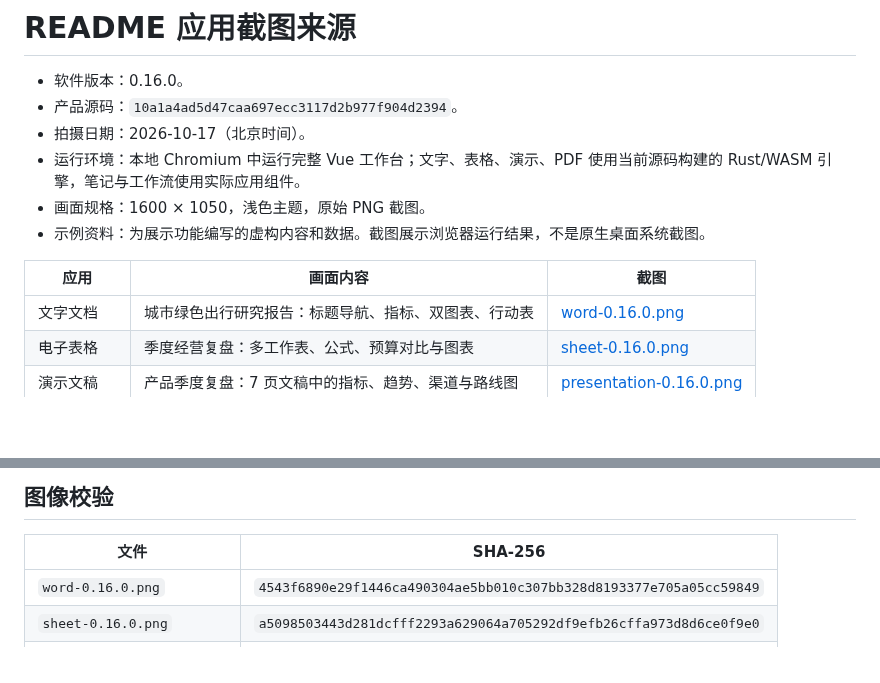
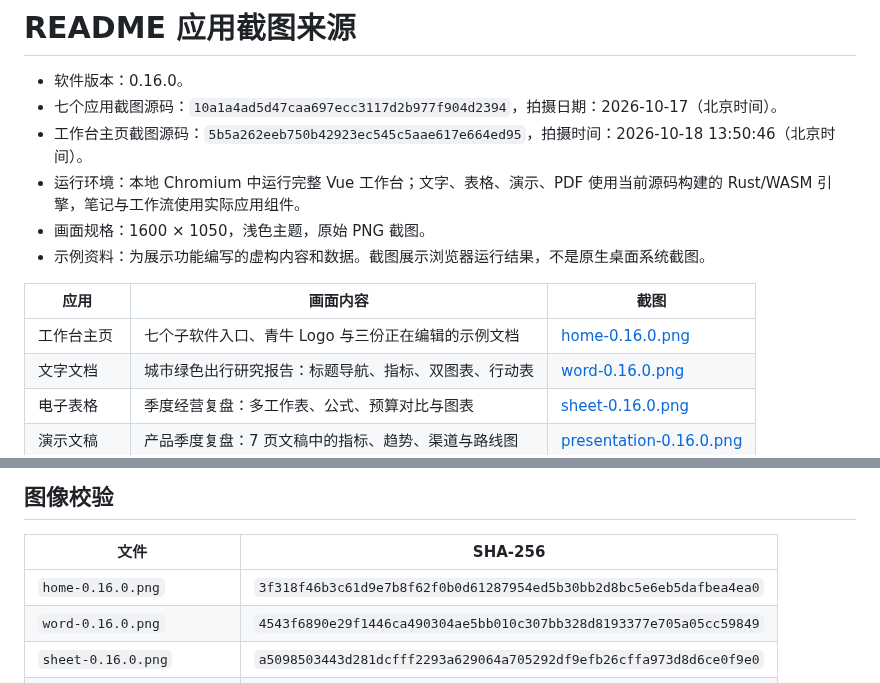
Before and after one commit to ecojust/open-office, a Markdown page: docs/screenshots/readme-0.16.0.md, 2 parts joined by grey strips. Rendered like a GitHub page; blank space fills up the shorter version.

Commit message:
docs: add workbench homepage screenshot to README

```diff
--- a/docs/screenshots/readme-0.16.0.md
+++ b/docs/screenshots/readme-0.16.0.md
@@ -1,14 +1,15 @@
 # README 应用截图来源
 
 - 软件版本：0.16.0。
-- 产品源码：`10a1a4ad5d47caa697ecc3117d2b977f904d2394`。
-- 拍摄日期：2026-10-17（北京时间）。
+- 七个应用截图源码：`10a1a4ad5d47caa697ecc3117d2b977f904d2394`，拍摄日期：2026-10-17（北京时间）。
+- 工作台主页截图源码：`5b5a262eeb750b42923ec545c5aae617e664ed95`，拍摄时间：2026-10-18 13:50:46（北京时间）。
 - 运行环境：本地 Chromium 中运行完整 Vue 工作台；文字、表格、演示、PDF 使用当前源码构建的 Rust/WASM 引擎，笔记与工作流使用实际应用组件。
 - 画面规格：1600 × 1050，浅色主题，原始 PNG 截图。
 - 示例资料：为展示功能编写的虚构内容和数据。截图展示浏览器运行结果，不是原生桌面系统截图。
 
 | 应用 | 画面内容 | 截图 |
 | --- | --- | --- |
+| 工作台主页 | 七个子软件入口、青牛 Logo 与三份正在编辑的示例文档 | [home-0.16.0.png](home-0.16.0.png) |
 | 文字文档 | 城市绿色出行研究报告：标题导航、指标、双图表、行动表 | [word-0.16.0.png](word-0.16.0.png) |
 | 电子表格 | 季度经营复盘：多工作表、公式、预算对比与图表 | [sheet-0.16.0.png](sheet-0.16.0.png) |
 | 演示文稿 | 产品季度复盘：7 页文稿中的指标、趋势、渠道与路线图 | [presentation-0.16.0.png](presentation-0.16.0.png) |
@@ -21,6 +22,7 @@
 
 | 文件 | SHA-256 |
 | --- | --- |
+| `home-0.16.0.png` | `3f318f46b3c61d9e7b8f62f0b0d61287954ed5b30bb2d8bc5e6eb5dafbea4ea0` |
 | `word-0.16.0.png` | `4543f6890e29f1446ca490304ae5bb010c307bb328d8193377e705a05cc59849` |
 | `sheet-0.16.0.png` | `a5098503443d281dcfff2293a629064a705292df9efb26cffa973d8d6ce0f9e0` |
 | `presentation-0.16.0.png` | `f10ce9647ad6c97d6be3628c55d669ff6cf5ce49fe4c48ae8ba71350c6bcdfc3` |
```
Also changed, not shown: README.md (+2 -0 lines), docs/screenshots/home-0.16.0.png (added).
